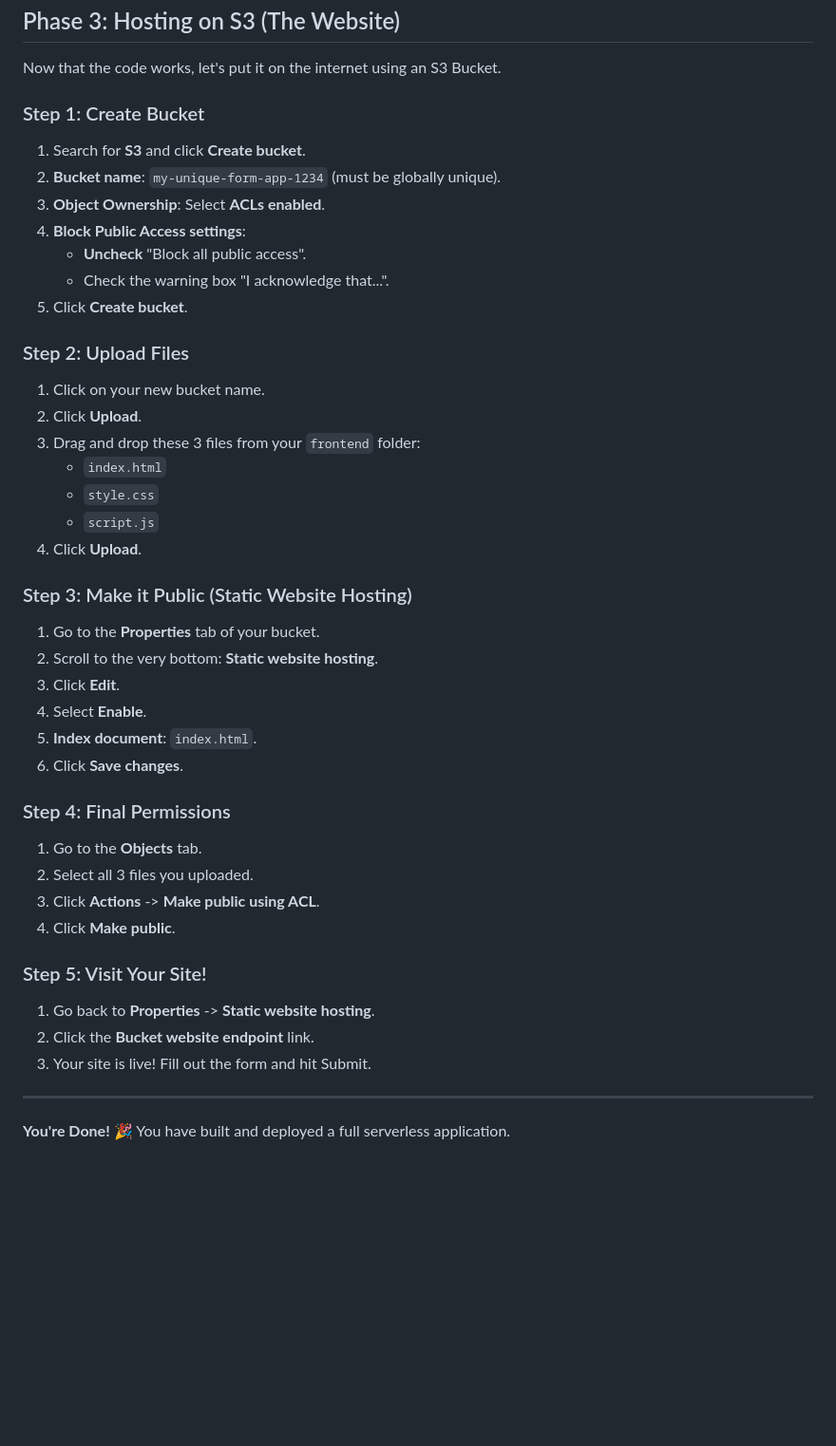
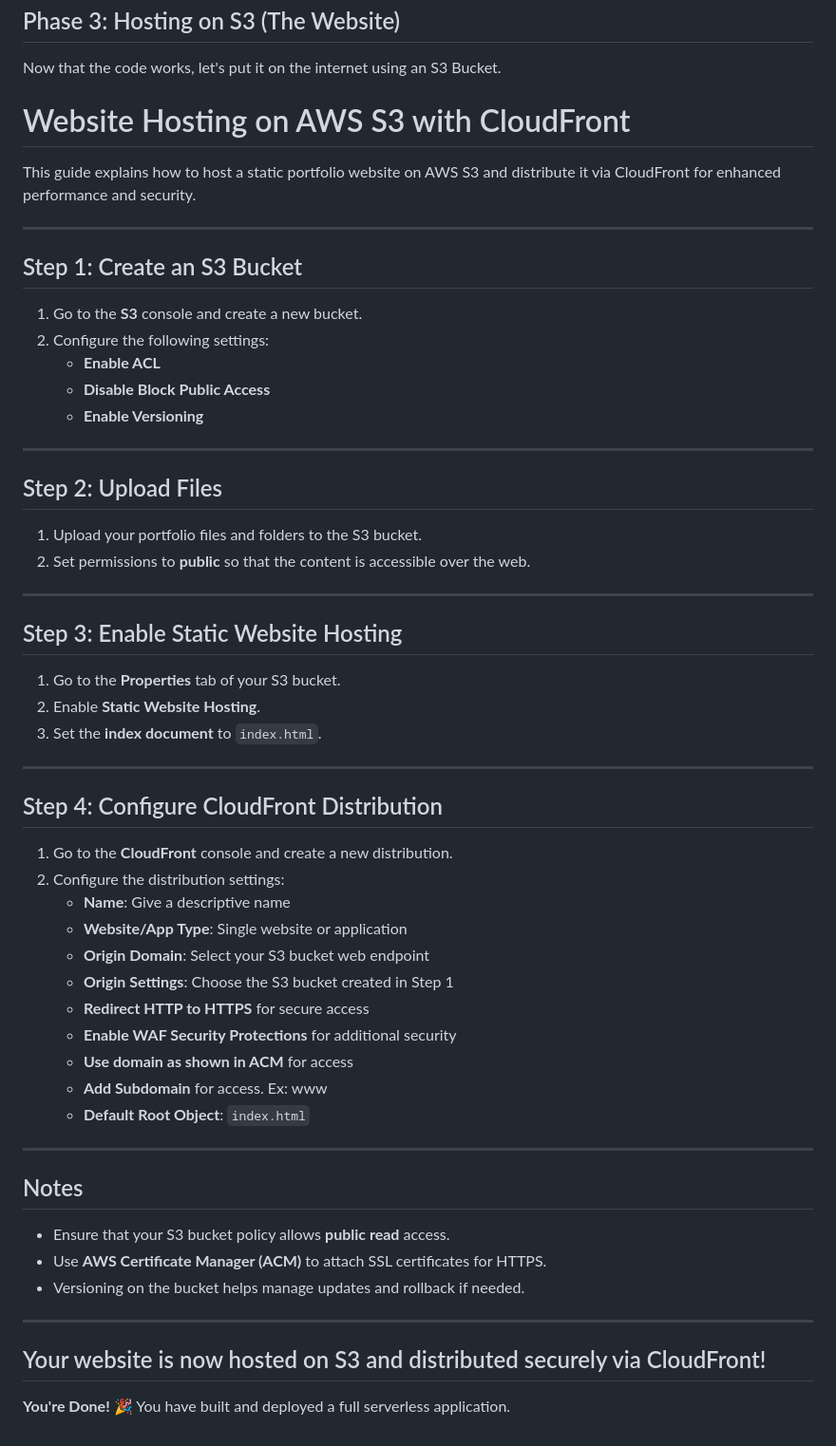
Before and after one commit to iam-rayees/serverless-form-submit-website, a Markdown page: README.md, the part around the change. Shown at 95% size. GitHub-like rendering; blank space fills up the shorter version.

Commit message:
Update README.md4

```diff
--- a/README.md
+++ b/README.md
@@ -96,43 +96,62 @@ Now we connect your local code to the live AWS backend.
 
 Now that the code works, let's put it on the internet using an S3 Bucket.
 
-### Step 1: Create Bucket
-1.  Search for **S3** and click **Create bucket**.
-2.  **Bucket name**: `my-unique-form-app-1234` (must be globally unique).
-3.  **Object Ownership**: Select **ACLs enabled**.
-4.  **Block Public Access settings**:
-    *   **Uncheck** "Block all public access".
-    *   Check the warning box "I acknowledge that...".
-5.  Click **Create bucket**.
+# Website Hosting on AWS S3 with CloudFront
 
-### Step 2: Upload Files
-1.  Click on your new bucket name.
-2.  Click **Upload**.
-3.  Drag and drop these 3 files from your `frontend` folder:
-    *   `index.html`
-    *   `style.css`
-    *   `script.js`
-4.  Click **Upload**.
+This guide explains how to host a static portfolio website on AWS S3 and distribute it via CloudFront for enhanced performance and security.
 
-### Step 3: Make it Public (Static Website Hosting)
-1.  Go to the **Properties** tab of your bucket.
-2.  Scroll to the very bottom: **Static website hosting**.
-3.  Click **Edit**.
-4.  Select **Enable**.
-5.  **Index document**: `index.html`.
-6.  Click **Save changes**.
+---
 
-### Step 4: Final Permissions
-1.  Go to the **Objects** tab.
-2.  Select all 3 files you uploaded.
-3.  Click **Actions** -> **Make public using ACL**.
-4.  Click **Make public**.
+## Step 1: Create an S3 Bucket
 
-### Step 5: Visit Your Site!
-1.  Go back to **Properties** -> **Static website hosting**.
-2.  Click the **Bucket website endpoint** link.
-3.  Your site is live! Fill out the form and hit Submit.
+1. Go to the **S3** console and create a new bucket.
+2. Configure the following settings:
+   - **Enable ACL**
+   - **Disable Block Public Access**
+   - **Enable Versioning**
 
+---
+
+## Step 2: Upload Files
+
+1. Upload your portfolio files and folders to the S3 bucket.
+2. Set permissions to **public** so that the content is accessible over the web.
+
+---
+
+## Step 3: Enable Static Website Hosting
+
+1. Go to the **Properties** tab of your S3 bucket.
+2. Enable **Static Website Hosting**.
+3. Set the **index document** to `index.html`.
+
+---
+
+## Step 4: Configure CloudFront Distribution
+
+1. Go to the **CloudFront** console and create a new distribution.
+2. Configure the distribution settings:
+   - **Name**: Give a descriptive name
+   - **Website/App Type**: Single website or application
+   - **Origin Domain**: Select your S3 bucket web endpoint
+   - **Origin Settings**: Choose the S3 bucket created in Step 1
+   - **Redirect HTTP to HTTPS** for secure access
+   - **Enable WAF Security Protections** for additional security
+   -  **Use domain as shown in ACM** for access
+   - **Add Subdomain** for access. Ex: www
+   - **Default Root Object**: `index.html`
+
+---
+
+## Notes
+
+- Ensure that your S3 bucket policy allows **public read** access.
+- Use **AWS Certificate Manager (ACM)** to attach SSL certificates for HTTPS.
+- Versioning on the bucket helps manage updates and rollback if needed.
+
+---
+
+Your website is now hosted on S3 and distributed securely via CloudFront!
 ---
 
 **You're Done!** 🎉
```
